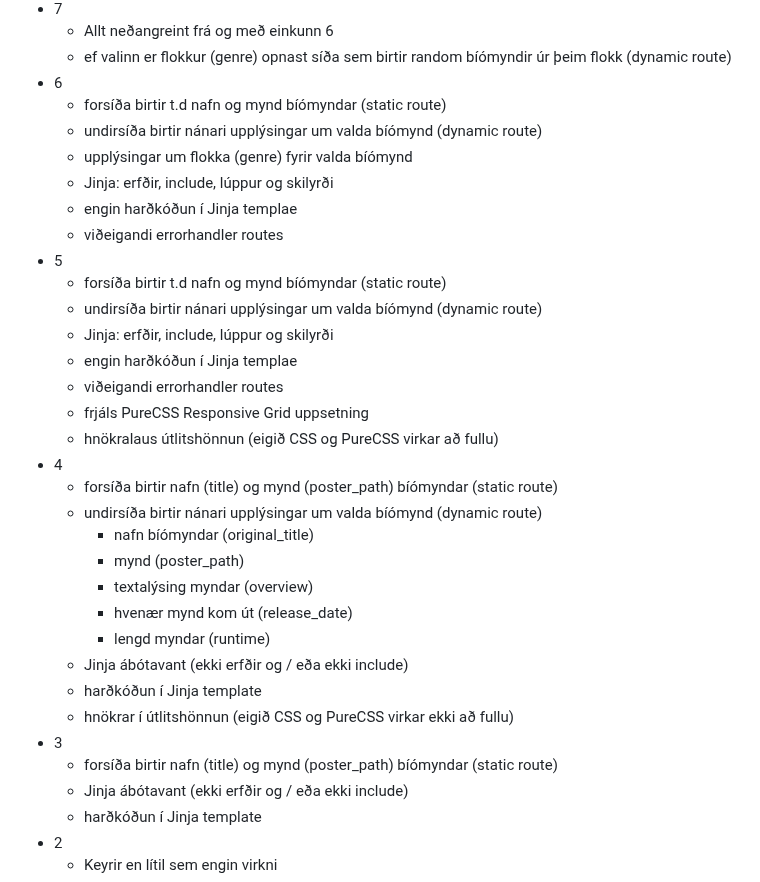
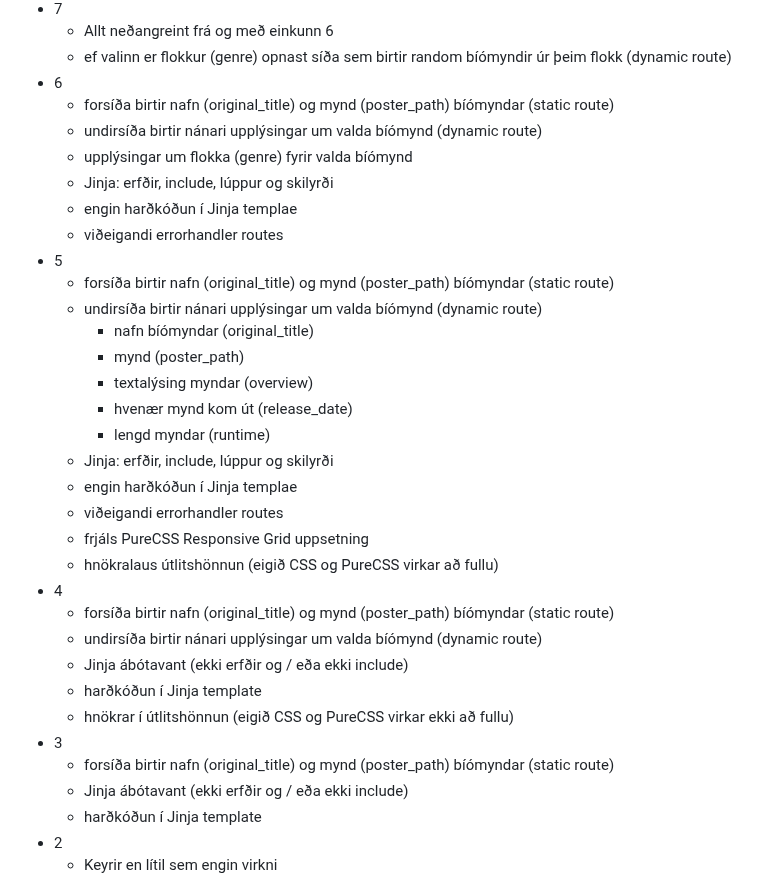
Before and after one commit to vefthroun/Namsefni, a Markdown page: Verkefni3.md, the part around the change. GitHub-like rendering.

Commit message:
í vinnslu

```diff
--- a/Verkefni3.md
+++ b/Verkefni3.md
@@ -43,33 +43,33 @@ Einkunn:
   - Allt neðangreint frá og með einkunn 6
   - ef valinn er flokkur (genre) opnast síða sem birtir random bíómyndir úr þeim flokk (dynamic route)
 - 6
-  - forsíða birtir t.d nafn og mynd bíómyndar (static route)
+  - forsíða birtir nafn (original_title) og mynd (poster_path) bíómyndar (static route)
   - undirsíða birtir nánari upplýsingar um valda bíómynd (dynamic route)
   - upplýsingar um flokka (genre) fyrir valda bíómynd
   - Jinja: erfðir, include, lúppur og skilyrði
   - engin harðkóðun í Jinja templae
   - viðeigandi errorhandler routes
 - 5
-  - forsíða birtir t.d nafn og mynd bíómyndar (static route)
+  - forsíða birtir nafn (original_title) og mynd (poster_path) bíómyndar (static route)
   - undirsíða birtir nánari upplýsingar um valda bíómynd (dynamic route)
+    - nafn bíómyndar (original_title)
+    - mynd (poster_path)
+    - textalýsing myndar (overview)
+    - hvenær mynd kom út (release_date)
+    - lengd myndar (runtime)
   - Jinja: erfðir, include, lúppur og skilyrði
   - engin harðkóðun í Jinja templae
   - viðeigandi errorhandler routes
   - frjáls PureCSS Responsive Grid uppsetning
   - hnökralaus útlitshönnun (eigið CSS og PureCSS virkar að fullu)
 - 4
-  - forsíða birtir nafn (title) og mynd (poster_path) bíómyndar (static route)
+  - forsíða birtir nafn (original_title) og mynd (poster_path) bíómyndar (static route)
   - undirsíða birtir nánari upplýsingar um valda bíómynd (dynamic route)
-    - nafn bíómyndar (original_title)
-    - mynd (poster_path)
-    - textalýsing myndar (overview)
-    - hvenær mynd kom út (release_date)
-    - lengd myndar (runtime)
   - Jinja ábótavant (ekki erfðir og  / eða  ekki include)
   - harðkóðun í Jinja template
   - hnökrar í útlitshönnun (eigið CSS og PureCSS virkar ekki að fullu)
 - 3
-  - forsíða birtir nafn (title) og mynd (poster_path) bíómyndar (static route)
+  - forsíða birtir nafn (original_title) og mynd (poster_path) bíómyndar (static route)
   - Jinja ábótavant (ekki erfðir og  / eða  ekki include)
   - harðkóðun í Jinja template
 - 2
```
